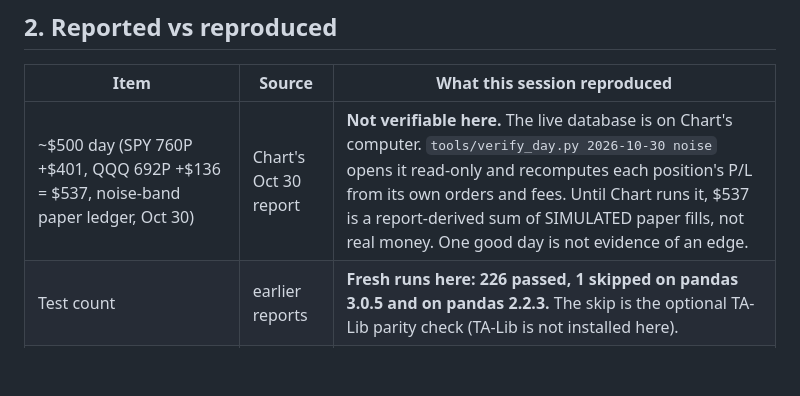
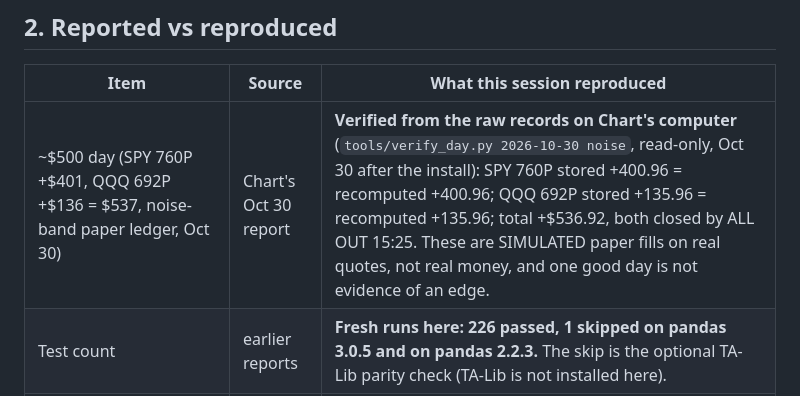
Before and after one commit to nick-devvv/deltadesk, a Markdown page: docs/V35_REPORT.md, the part around the change. GitHub-like rendering; blank space fills up the shorter version.

Commit message:
V35 report: the Oct 30 paper result is verified from raw records (+$536.92, simulated fills)
Co-Authored-By: Claude Opus 5.5 <noreply@anthropic.com>
Claude-Session: https://claude.ai/code/session_014MAGVxgaTcBwgNtCZpwoYS

```diff
--- a/docs/V35_REPORT.md
+++ b/docs/V35_REPORT.md
@@ -34,7 +34,7 @@ Other fixes made along the way:
 
 | Item | Source | What this session reproduced |
 |---|---|---|
-| ~$500 day (SPY 760P +$401, QQQ 692P +$136 = $537, noise-band paper ledger, Oct 30) | Chart's Oct 30 report | **Not verifiable here.** The live database is on Chart's computer. `tools/verify_day.py 2026-10-30 noise` opens it read-only and recomputes each position's P/L from its own orders and fees. Until Chart runs it, $537 is a report-derived sum of SIMULATED paper fills, not real money. One good day is not evidence of an edge. |
+| ~$500 day (SPY 760P +$401, QQQ 692P +$136 = $537, noise-band paper ledger, Oct 30) | Chart's Oct 30 report | **Verified from the raw records on Chart's computer** (`tools/verify_day.py 2026-10-30 noise`, read-only, Oct 30 after the install): SPY 760P stored +400.96 = recomputed +400.96; QQQ 692P stored +135.96 = recomputed +135.96; total +$536.92, both closed by ALL OUT 15:25. These are SIMULATED paper fills on real quotes, not real money, and one good day is not evidence of an edge. |
 | Test count | earlier reports | **Fresh runs here: 226 passed, 1 skipped on pandas 3.0.5 and on pandas 2.2.3.** The skip is the optional TA-Lib parity check (TA-Lib is not installed here). |
 | ORB15 first-break underperformed controls | v3.3 study | Consistent on the same sessions in this study's baseline. Frozen ORB15 BASE (fixed 2R): stocks n 1,947, avg −0.224 R [−0.29, −0.16], controls −0.173, difference −0.051 [−0.135, +0.031]. SPY/QQQ n 30, avg −0.565 R. |
 | Noise band 61 trades / PF 1.67 | v3.1 report | Not re-run (modeled option prices, in-sample dates). Still RESEARCH ONLY. |
```
